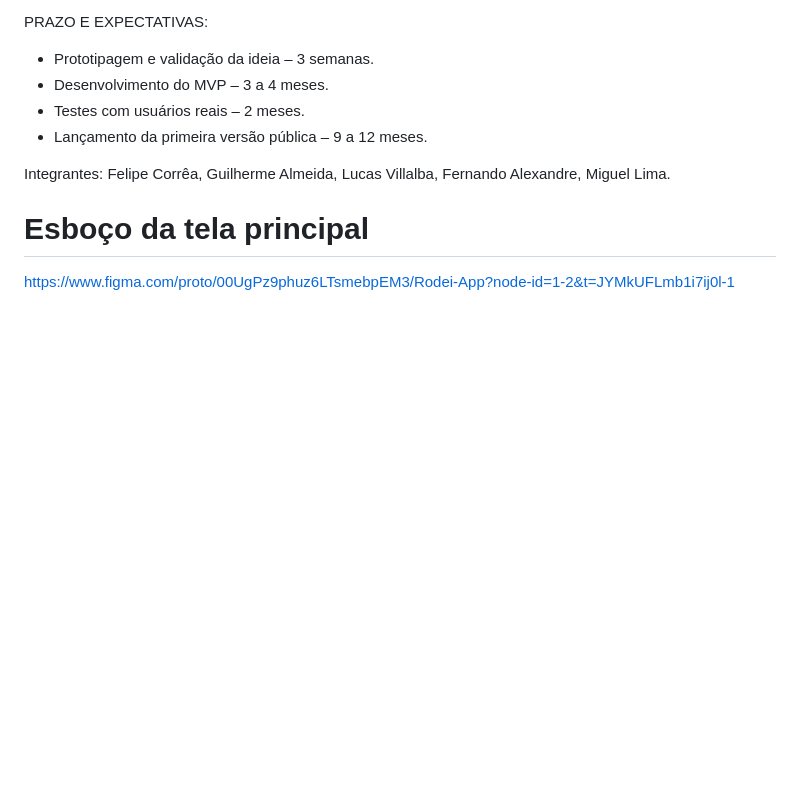
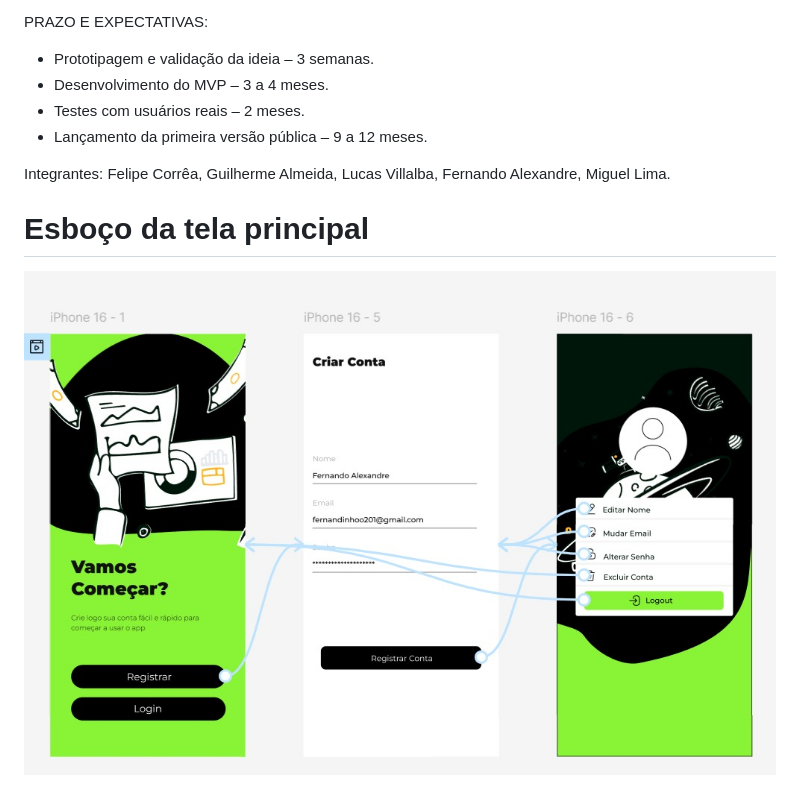
Before and after one commit to felcorrea20/Pagae, a Markdown page: README.md, the part around the change. Rendered like a GitHub page; pictures changed too: images/pagaeFigma.jpeg (added); blank space fills up the shorter version.

Commit message:
imagemFigma

```diff
--- a/README.md
+++ b/README.md
@@ -44,4 +44,4 @@ PRAZO E EXPECTATIVAS:
 Integrantes:  Felipe Corrêa, Guilherme Almeida, Lucas Villalba, Fernando Alexandre, Miguel Lima.
 
 # Esboço da tela principal
-https://www.figma.com/proto/00UgPz9phuz6LTsmebpEM3/Rodei-App?node-id=1-2&t=JYMkUFLmb1i7ij0l-1
+![imagem feita no Figma](./images/pagaeFigma.jpeg)
```
